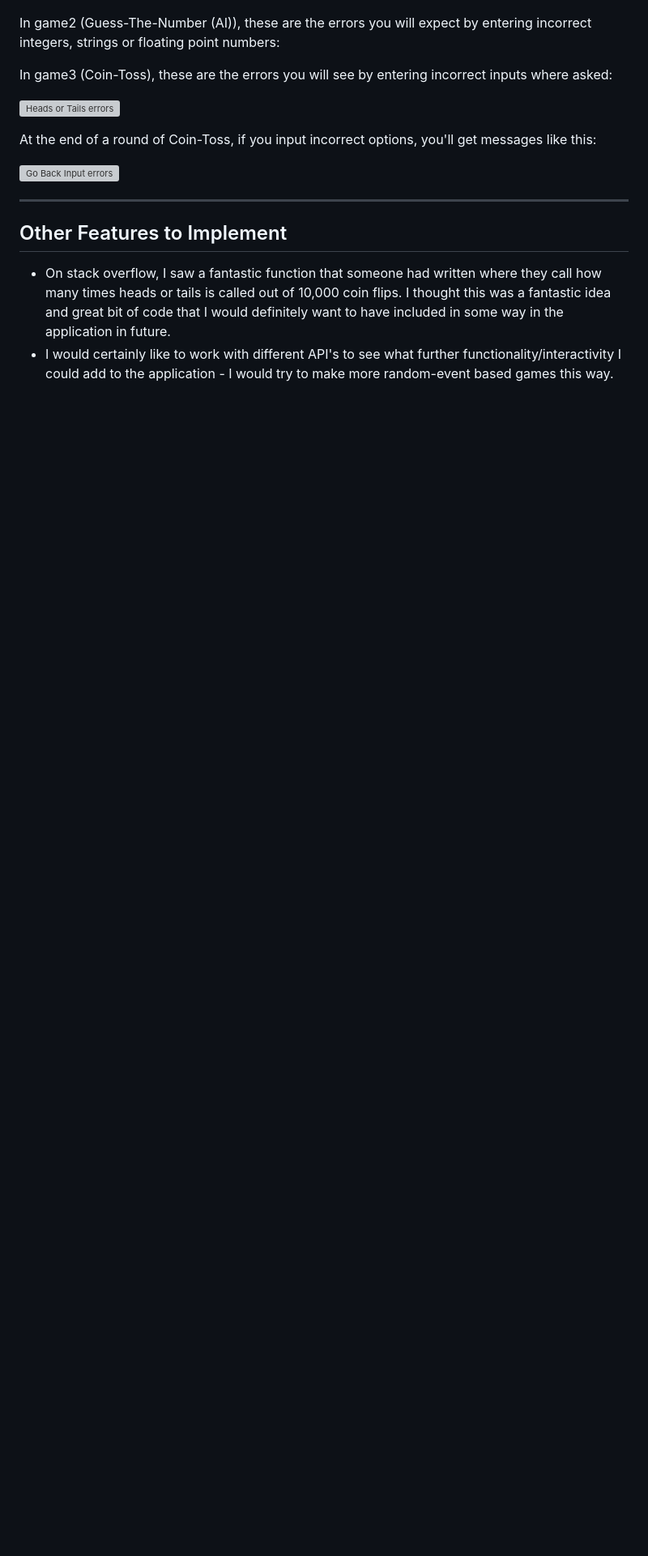
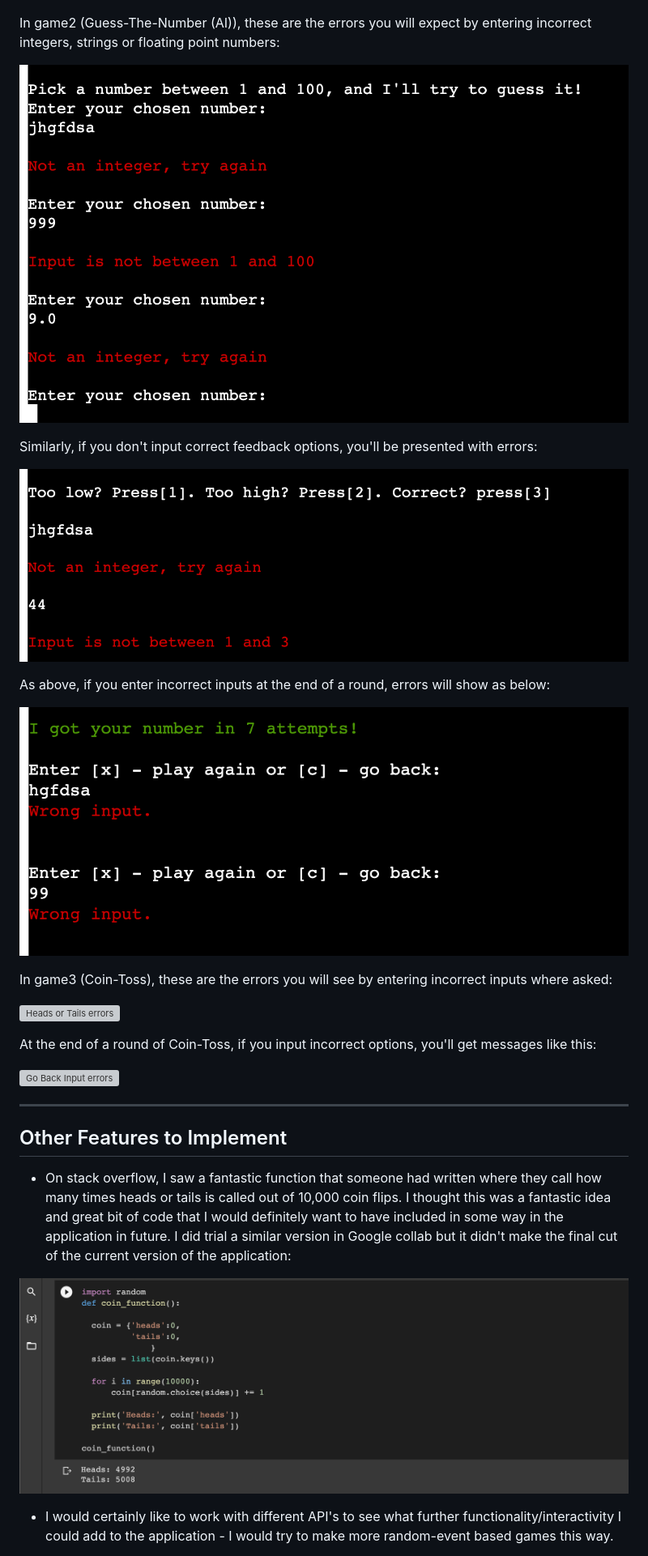
Before and after one commit to Robrowno/guess-the-number, a Markdown page: README.md, the part around the change printed below. Shown: that part at 81% size. Drawn GitHub-style; pictures changed too: assets/readme-images/game2-end-error.png (added), assets/readme-images/game2-start-errors.png (added), assets/readme-images/interesting-cointoss-function.png (added); blank space fills up the shorter version; grey boxes are pictures that could not be loaded.

```diff
--- a/README.md
+++ b/README.md
@@ -249,8 +250,15 @@ If you enter an invalid option at the end of a round to either play again or ret
 
 In game2 (Guess-The-Number (AI)), these are the errors you will expect by entering incorrect integers, strings or floating point numbers:
 
+![game2 start errors](/assets/readme-images/game2-start-errors.png)
 
+Similarly, if you don't input correct feedback options, you'll be presented with errors:
 
+![Too-high Too-low errors](/assets/readme-images/toolow-toohigh-errors.png)
+
+As above, if you enter incorrect inputs at the end of a round, errors will show as below:
+
+![Go Back Input errors](/assets/readme-images/game2-end-error.png)
 
 
 In game3 (Coin-Toss), these are the errors you will see by entering incorrect inputs where asked:
@@ -262,17 +270,13 @@ At the end of a round of Coin-Toss, if you input incorrect options, you'll get m
 ![Go Back Input errors](/assets/readme-images/h-t-end-round-errors.png)
 
 
-
-
-
-
-
-
-
 ---
 
 ## Other Features to Implement
 
-- On stack overflow, I saw a fantastic function that someone had written where they call how many times heads or tails is called out of 10,000 coin flips. I thought this was a fantastic idea and great bit of code that I would definitely want to have included in some way in the application in future.
+- On stack overflow, I saw a fantastic function that someone had written where they call how many times heads or tails is called out of 10,000 coin flips. I thought this was a fantastic idea and great bit of code that I would definitely want to have included in some way in the application in future. I did trial a similar version in Google collab but it didn't make the final cut of the current version of the application:
+
+![Interesting Coin-Toss function](/assets/readme-images/interesting-cointoss-function.png)
+
 - I would certainly like to work with different API's to see what further functionality/interactivity I could add to the application - I would try to make more random-event based games this way.
 
```
Also changed, not shown: other parts of README.md (+29 -3 lines), assets/readme-images/keys-from-dict-value.png (added).
